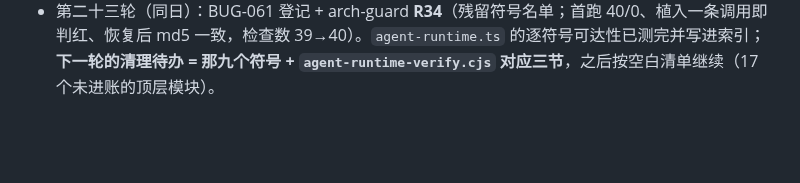
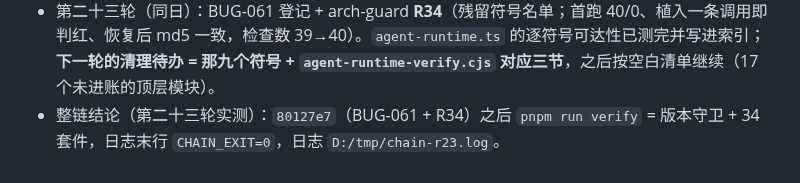
Before and after one commit to ra1nzzz/stepcode, a Markdown page: docs/00-项目/当前状态.md, the part around the change. GitHub-like rendering; blank space fills up the shorter version.

Commit message:
docs: 记下 80127e7 之后那次 34 套件全链的实测 CHAIN_EXIT=0

```diff
--- a/docs/00-项目/当前状态.md
+++ b/docs/00-项目/当前状态.md
@@ -80,3 +80,4 @@ updated: 2026-10-02
 - 整链结论（实测）：`1294ce6`（BUG-059 + arch-guard R31）之后那次 `pnpm run verify` = 版本守卫 + 34 套件，`CHAIN_EXIT=0`，日志 `D:/tmp/chain-r20.log`；`arch-guard` 的检查数从 37 条变 38 条。同日 `session-events.ts` 首过并入「已审无缺陷模块账」。
 - 第二十二轮（同日）：BUG-060（两处指向已删插件的悬挂注释）修复 + arch-guard **R33**，检查数 38→39。R33 首次运行即判红并列出两个文件，这是它有效性的第一手证据。`agent-runtime.ts`(596) 只核了导出面与三处判据，**未读完、不进无缺陷账**；下一轮从 175-288 与 362-596 接着读（重点 `extractToolCalls`：从模型正文解析工具调用是注入放大位）。
 - 第二十三轮（同日）：BUG-061 登记 + arch-guard **R34**（残留符号名单；首跑 40/0、植入一条调用即判红、恢复后 md5 一致，检查数 39→40）。`agent-runtime.ts` 的逐符号可达性已测完并写进索引；**下一轮的清理待办 = 那九个符号 + `agent-runtime-verify.cjs` 对应三节**，之后按空白清单继续（17 个未进账的顶层模块）。
+- 整链结论（第二十三轮实测）：`80127e7`（BUG-061 + R34）之后 `pnpm run verify` = 版本守卫 + 34 套件，日志末行 `CHAIN_EXIT=0`，日志 `D:/tmp/chain-r23.log`。
```
